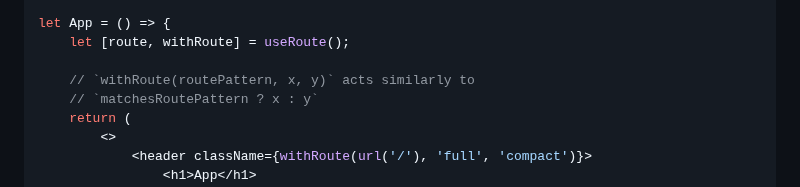
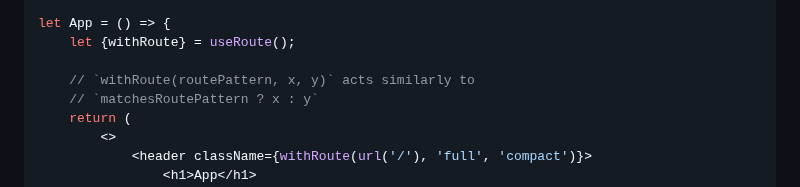
Before and after one commit to axtk/routescape, a Markdown page: README.md, the part around one of its changes. GitHub-like rendering.

```diff
--- a/README.md
+++ b/README.md
@@ -403,7 +403,7 @@ const {url} = createURLSchema({
 });
 
 let App = () => {
-    let [route, withRoute] = useRoute();
+    let {withRoute} = useRoute();
 
     // `withRoute(routePattern, x, y)` acts similarly to
     // `matchesRoutePattern ? x : y`
```
Also changed, not shown: other parts of README.md (+4 -4 lines).
